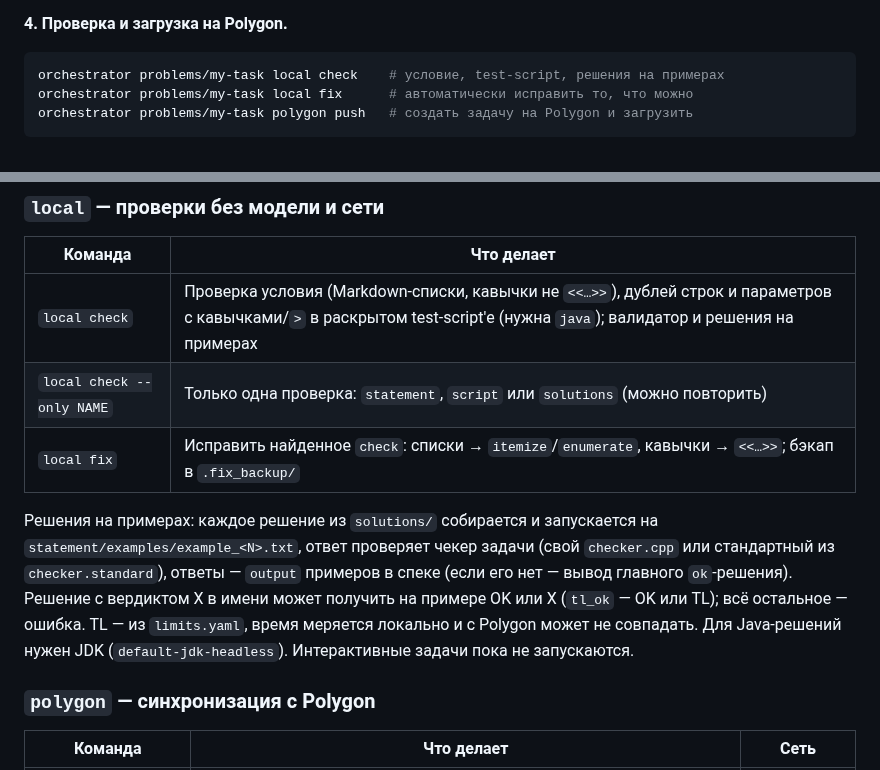
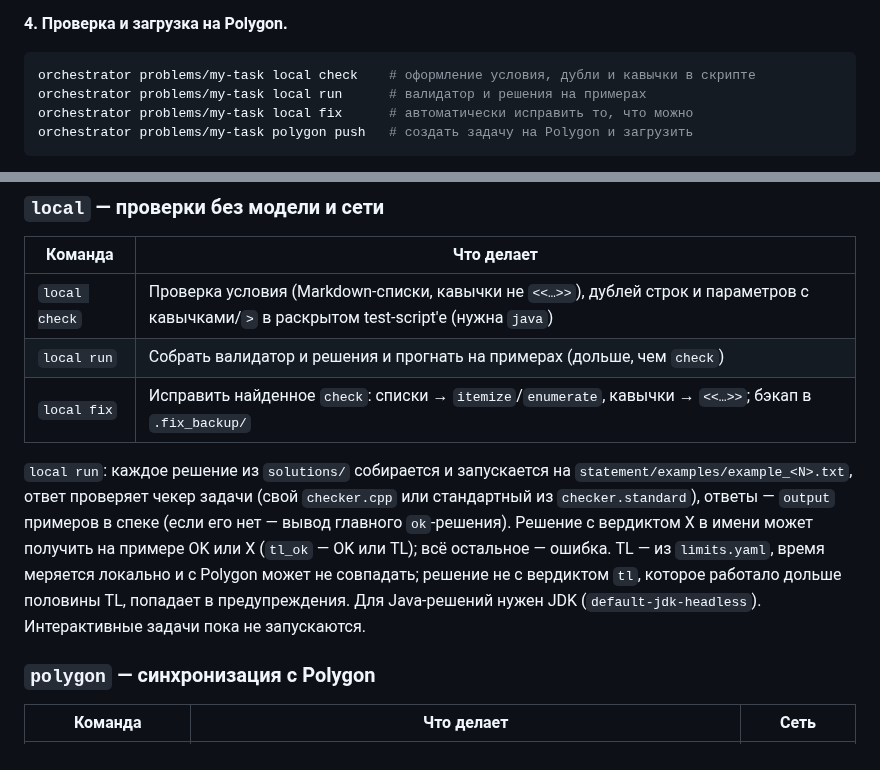
Before and after one commit to Slamur/polygon-orchestrator, a Markdown page: README.md, 2 parts joined by grey strips. Drawn GitHub-style.

Commit message:
docs: describe local run in README, SETUP and CLAUDE.md
Co-Authored-By: Claude Opus 5.5 <noreply@anthropic.com>

````diff
--- a/README.md
+++ b/README.md
@@ -273,7 +273,8 @@ orchestrator problems/my-task llm generate   # все шаги по порядк
 **4. Проверка и загрузка на Polygon.**
 
 ```bash
-orchestrator problems/my-task local check    # условие, test-script, решения на примерах
+orchestrator problems/my-task local check    # оформление условия, дубли и кавычки в скрипте
+orchestrator problems/my-task local run      # валидатор и решения на примерах
 orchestrator problems/my-task local fix      # автоматически исправить то, что можно
 orchestrator problems/my-task polygon push   # создать задачу на Polygon и загрузить
 ```
@@ -346,17 +347,18 @@ orchestrator [--base-dir DIR] <задача> <init|llm|local|polygon> [кома
 
 | Команда | Что делает |
 |---|---|
-| `local check` | Проверка условия (Markdown-списки, кавычки не `<<…>>`), дублей строк и параметров с кавычками/`>` в раскрытом test-script'е (нужна `java`); валидатор и решения на примерах |
-| `local check --only NAME` | Только одна проверка: `statement`, `script` или `solutions` (можно повторить) |
+| `local check` | Проверка условия (Markdown-списки, кавычки не `<<…>>`), дублей строк и параметров с кавычками/`>` в раскрытом test-script'е (нужна `java`) |
+| `local run` | Собрать валидатор и решения и прогнать на примерах (дольше, чем `check`) |
 | `local fix` | Исправить найденное `check`: списки → `itemize`/`enumerate`, кавычки → `<<…>>`; бэкап в `.fix_backup/` |
 
-Решения на примерах: каждое решение из `solutions/` собирается и
+`local run`: каждое решение из `solutions/` собирается и
 запускается на `statement/examples/example_<N>.txt`, ответ проверяет чекер
 задачи (свой `checker.cpp` или стандартный из `checker.standard`), ответы —
 `output` примеров в спеке (если его нет — вывод главного `ok`-решения).
 Решение с вердиктом X в имени может получить на примере OK или X (`tl_ok` —
 OK или TL); всё остальное — ошибка. TL — из `limits.yaml`, время меряется
-локально и с Polygon может не совпадать. Для Java-решений нужен JDK
+локально и с Polygon может не совпадать; решение не с вердиктом `tl`, которое
+работало дольше половины TL, попадает в предупреждения. Для Java-решений нужен JDK
 (`default-jdk-headless`). Интерактивные задачи пока не запускаются.
 
 ### `polygon` — синхронизация с Polygon
````
Also changed, not shown: CLAUDE.md (+16 -10 lines), docs/SETUP.md (+1 -1 lines).
